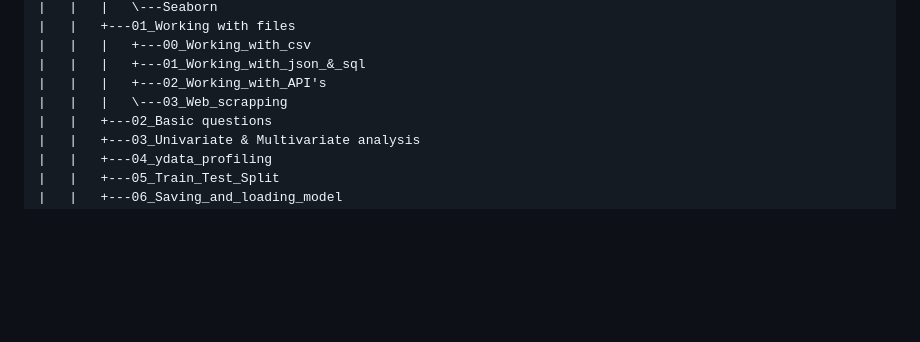
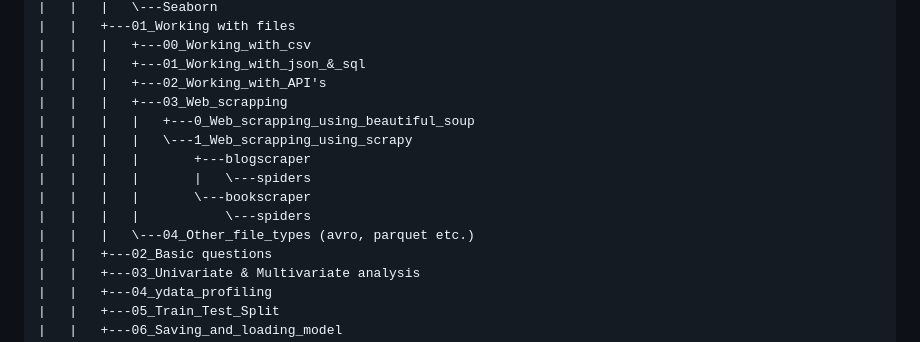
Before and after one commit to Amruta08/Amruta_learns_to_code, a Markdown page: README.md, the part around one of its changes. Rendered like a GitHub page; blank space fills up the shorter version.

```diff
--- a/README.md
+++ b/README.md
@@ -147,7 +147,14 @@ My Personal coding notebook
 |   |   |   +---00_Working_with_csv
 |   |   |   +---01_Working_with_json_&_sql
 |   |   |   +---02_Working_with_API's
-|   |   |   \---03_Web_scrapping
+|   |   |   +---03_Web_scrapping
+|   |   |   |   +---0_Web_scrapping_using_beautiful_soup
+|   |   |   |   \---1_Web_scrapping_using_scrapy
+|   |   |   |       +---blogscraper
+|   |   |   |       |   \---spiders
+|   |   |   |       \---bookscraper
+|   |   |   |           \---spiders
+|   |   |   \---04_Other_file_types (avro, parquet etc.)
 |   |   +---02_Basic questions
 |   |   +---03_Univariate & Multivariate analysis
 |   |   +---04_ydata_profiling
```
Also changed, not shown: other parts of README.md (+1 -0 lines).
